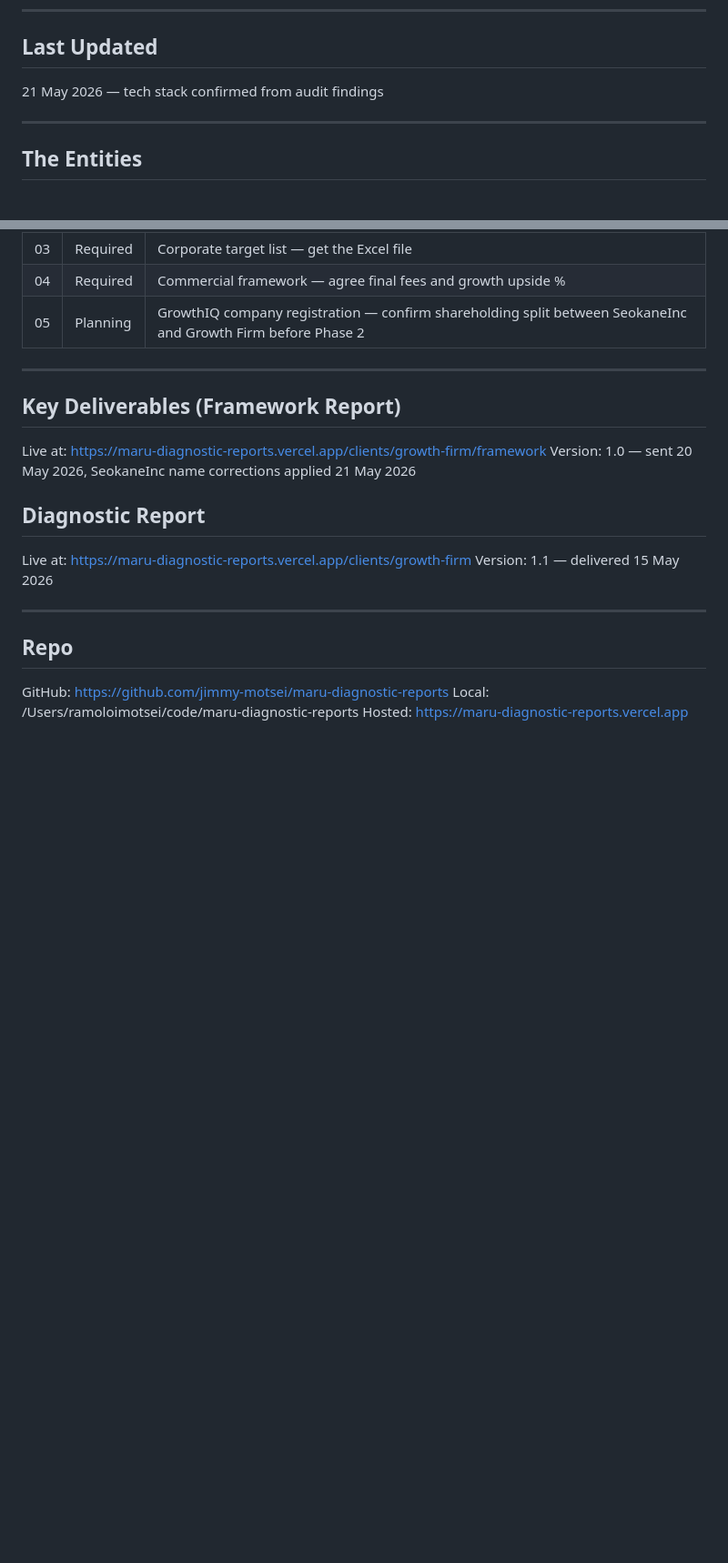
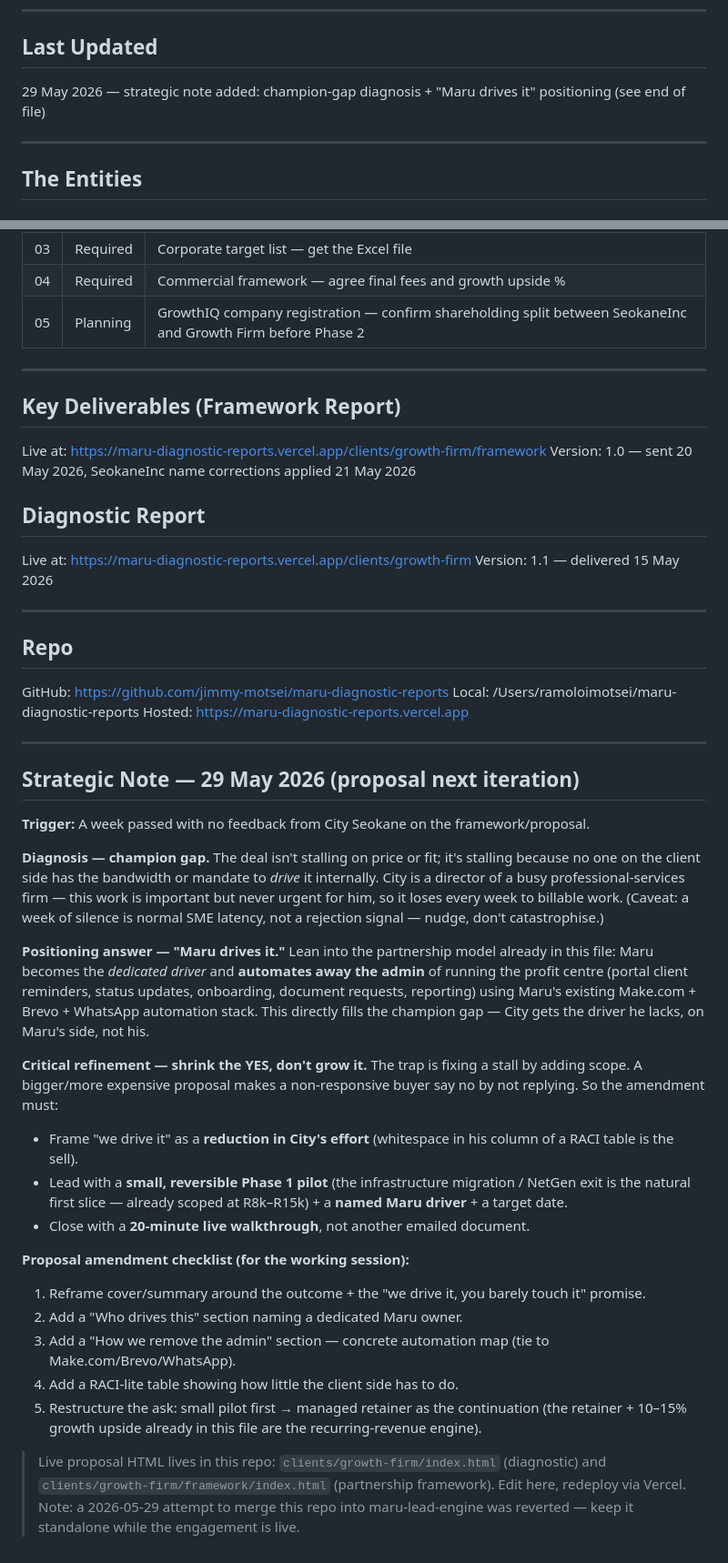
Before and after one commit to jimmy-motsei/maru-diagnostic-reports, a Markdown page: GROWTHIQ-CONTEXT.md, 2 parts joined by grey strips. Shown at 91% size. GitHub-like rendering; blank space fills up the shorter version.

Commit message:
docs: add 29 May strategic note — champion-gap diagnosis + 'Maru drives it' positioning
Co-Authored-By: Claude Opus 4.8 <noreply@anthropic.com>

```diff
--- a/GROWTHIQ-CONTEXT.md
+++ b/GROWTHIQ-CONTEXT.md
@@ -6,7 +6,7 @@
 ---
 
 ## Last Updated
-21 May 2026 — tech stack confirmed from audit findings
+29 May 2026 — strategic note added: champion-gap diagnosis + "Maru drives it" positioning (see end of file)
 
 ---
 
@@ -107,5 +107,45 @@ Version: 1.1 — delivered 15 May 2026
 
 ## Repo
 GitHub: https://github.com/jimmy-motsei/maru-diagnostic-reports
-Local: /Users/ramoloimotsei/code/maru-diagnostic-reports
+Local: /Users/ramoloimotsei/maru-diagnostic-reports
 Hosted: https://maru-diagnostic-reports.vercel.app
+
+---
+
+## Strategic Note — 29 May 2026 (proposal next iteration)
+
+**Trigger:** A week passed with no feedback from City Seokane on the framework/proposal.
+
+**Diagnosis — champion gap.** The deal isn't stalling on price or fit; it's stalling because
+no one on the client side has the bandwidth or mandate to *drive* it internally. City is a
+director of a busy professional-services firm — this work is important but never urgent for him,
+so it loses every week to billable work. (Caveat: a week of silence is normal SME latency, not a
+rejection signal — nudge, don't catastrophise.)
+
+**Positioning answer — "Maru drives it."** Lean into the partnership model already in this file:
+Maru becomes the *dedicated driver* and **automates away the admin** of running the profit centre
+(portal client reminders, status updates, onboarding, document requests, reporting) using Maru's
+existing Make.com + Brevo + WhatsApp automation stack. This directly fills the champion gap — City
+gets the driver he lacks, on Maru's side, not his.
+
+**Critical refinement — shrink the YES, don't grow it.** The trap is fixing a stall by adding scope.
+A bigger/more expensive proposal makes a non-responsive buyer say no by not replying. So the
+amendment must:
+- Frame "we drive it" as a **reduction in City's effort** (whitespace in his column of a RACI table
+  is the sell).
+- Lead with a **small, reversible Phase 1 pilot** (the infrastructure migration / NetGen exit is the
+  natural first slice — already scoped at R8k–R15k) + a **named Maru driver** + a target date.
+- Close with a **20-minute live walkthrough**, not another emailed document.
+
+**Proposal amendment checklist (for the working session):**
+1. Reframe cover/summary around the outcome + the "we drive it, you barely touch it" promise.
+2. Add a "Who drives this" section naming a dedicated Maru owner.
+3. Add a "How we remove the admin" section — concrete automation map (tie to Make.com/Brevo/WhatsApp).
+4. Add a RACI-lite table showing how little the client side has to do.
+5. Restructure the ask: small pilot first → managed retainer as the continuation (the retainer +
+   10–15% growth upside already in this file are the recurring-revenue engine).
+
+> Live proposal HTML lives in this repo: `clients/growth-firm/index.html` (diagnostic) and
+> `clients/growth-firm/framework/index.html` (partnership framework). Edit here, redeploy via Vercel.
+> Note: a 2026-05-29 attempt to merge this repo into maru-lead-engine was reverted — keep it standalone
+> while the engagement is live.
```
